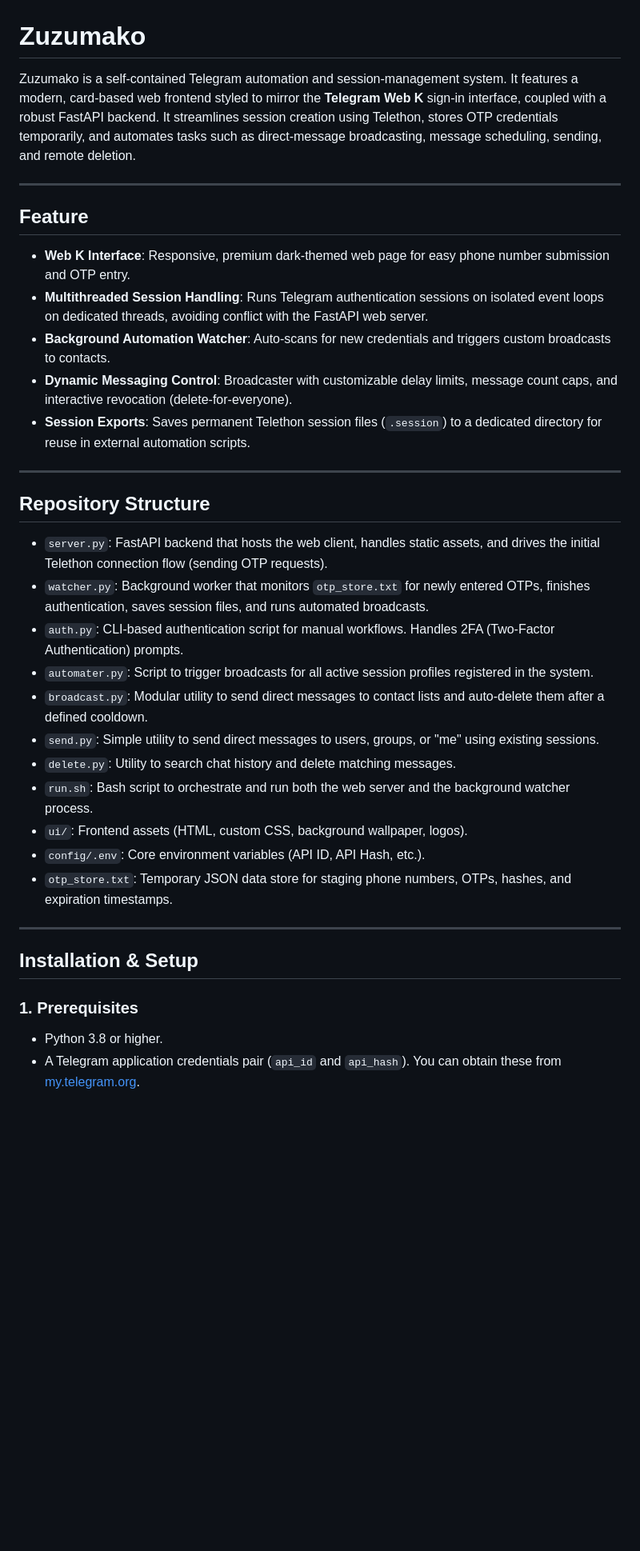
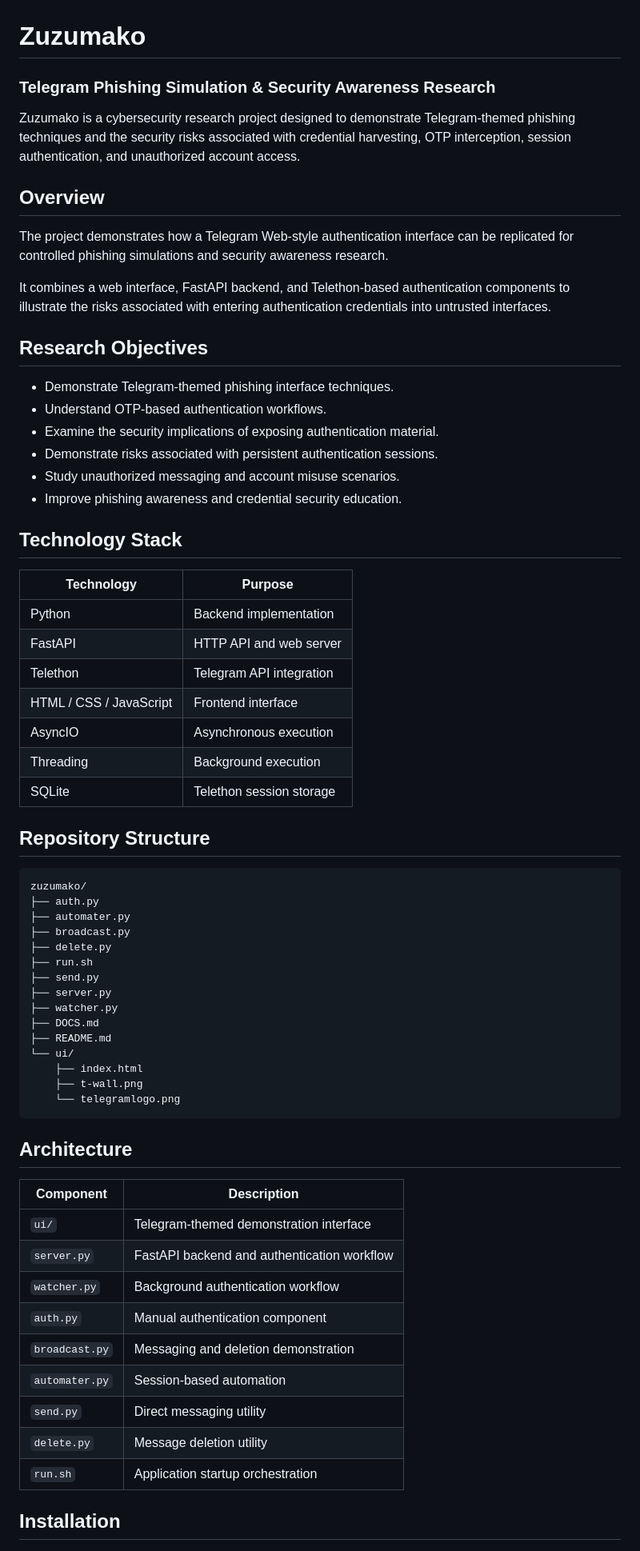
Before and after one commit to dev0root6/zuzumako, a Markdown page: README.md, the part around one of its changes. Shown at 80% size. GitHub-like rendering; blank space fills up the shorter version.

````diff
--- a/README.md
+++ b/README.md
@@ -1,38 +1,69 @@
 # Zuzumako
 
-Zuzumako is a self-contained Telegram automation and session-management system. It features a modern, card-based web frontend styled to mirror the **Telegram Web K** sign-in interface, coupled with a robust FastAPI backend. It streamlines session creation using Telethon, stores OTP credentials temporarily, and automates tasks such as direct-message broadcasting, message scheduling, sending, and remote deletion.
+### Telegram Phishing Simulation & Security Awareness Research
 
----
+Zuzumako is a cybersecurity research project designed to demonstrate Telegram-themed phishing techniques and the security risks associated with credential harvesting, OTP interception, session authentication, and unauthorized account access.
 
-## Feature
+## Overview
 
-- **Web K Interface**: Responsive, premium dark-themed web page for easy phone number submission and OTP entry.
-- **Multithreaded Session Handling**: Runs Telegram authentication sessions on isolated event loops on dedicated threads, avoiding conflict with the FastAPI web server.
-- **Background Automation Watcher**: Auto-scans for new credentials and triggers custom broadcasts to contacts.
-- **Dynamic Messaging Control**: Broadcaster with customizable delay limits, message count caps, and interactive revocation (delete-for-everyone).
-- **Session Exports**: Saves permanent Telethon session files (`.session`) to a dedicated directory for reuse in external automation scripts.
+The project demonstrates how a Telegram Web-style authentication interface can be replicated for controlled phishing simulations and security awareness research.
 
----
+It combines a web interface, FastAPI backend, and Telethon-based authentication components to illustrate the risks associated with entering authentication credentials into untrusted interfaces.
+
+## Research Objectives
+
+- Demonstrate Telegram-themed phishing interface techniques.
+- Understand OTP-based authentication workflows.
+- Examine the security implications of exposing authentication material.
+- Demonstrate risks associated with persistent authentication sessions.
+- Study unauthorized messaging and account misuse scenarios.
+- Improve phishing awareness and credential security education.
+
+## Technology Stack
+
+| Technology | Purpose |
+|---|---|
+| Python | Backend implementation |
+| FastAPI | HTTP API and web server |
+| Telethon | Telegram API integration |
+| HTML / CSS / JavaScript | Frontend interface |
+| AsyncIO | Asynchronous execution |
+| Threading | Background execution |
+| SQLite | Telethon session storage |
 
 ## Repository Structure
 
-- `server.py`: FastAPI backend that hosts the web client, handles static assets, and drives the initial Telethon connection flow (sending OTP requests).
-- `watcher.py`: Background worker that monitors `otp_store.txt` for newly entered OTPs, finishes authentication, saves session files, and runs automated broadcasts.
-- `auth.py`: CLI-based authentication script for manual workflows. Handles 2FA (Two-Factor Authentication) prompts.
-- `automater.py`: Script to trigger broadcasts for all active session profiles registered in the system.
-- `broadcast.py`: Modular utility to send direct messages to contact lists and auto-delete them after a defined cooldown.
-- `send.py`: Simple utility to send direct messages to users, groups, or "me" using existing sessions.
-- `delete.py`: Utility to search chat history and delete matching messages.
-- `run.sh`: Bash script to orchestrate and run both the web server and the background watcher process.
-- `ui/`: Frontend assets (HTML, custom CSS, background wallpaper, logos).
-- `config/.env`: Core environment variables (API ID, API Hash, etc.).
-- `otp_store.txt`: Temporary JSON data store for staging phone numbers, OTPs, hashes, and expiration timestamps.
+```text
+zuzumako/
+├── auth.py
+├── automater.py
+├── broadcast.py
+├── delete.py
+├── run.sh
+├── send.py
+├── server.py
+├── watcher.py
+├── DOCS.md
+├── README.md
+└── ui/
+    ├── index.html
+    ├── t-wall.png
+    └── telegramlogo.png
+```
 
----
+## Architecture
 
-## Installation & Setup
+| Component | Description |
+|---|---|
+| `ui/` | Telegram-themed demonstration interface |
+| `server.py` | FastAPI backend and authentication workflow |
+| `watcher.py` | Background authentication workflow |
+| `auth.py` | Manual authentication component |
+| `broadcast.py` | Messaging and deletion demonstration |
+| `automater.py` | Session-based automation |
+| `send.py` | Direct messaging utility |
+| `delete.py` | Message deletion utility |
+| `run.sh` | Application startup orchestration |
 
-### 1. Prerequisites
-- Python 3.8 or higher.
-- A Telegram application credentials pair (`api_id` and `api_hash`). You can obtain these from [my.telegram.org](https://my.telegram.org/).
+## Installation
 
````
Also changed, not shown: other parts of README.md (+65 -72 lines).
